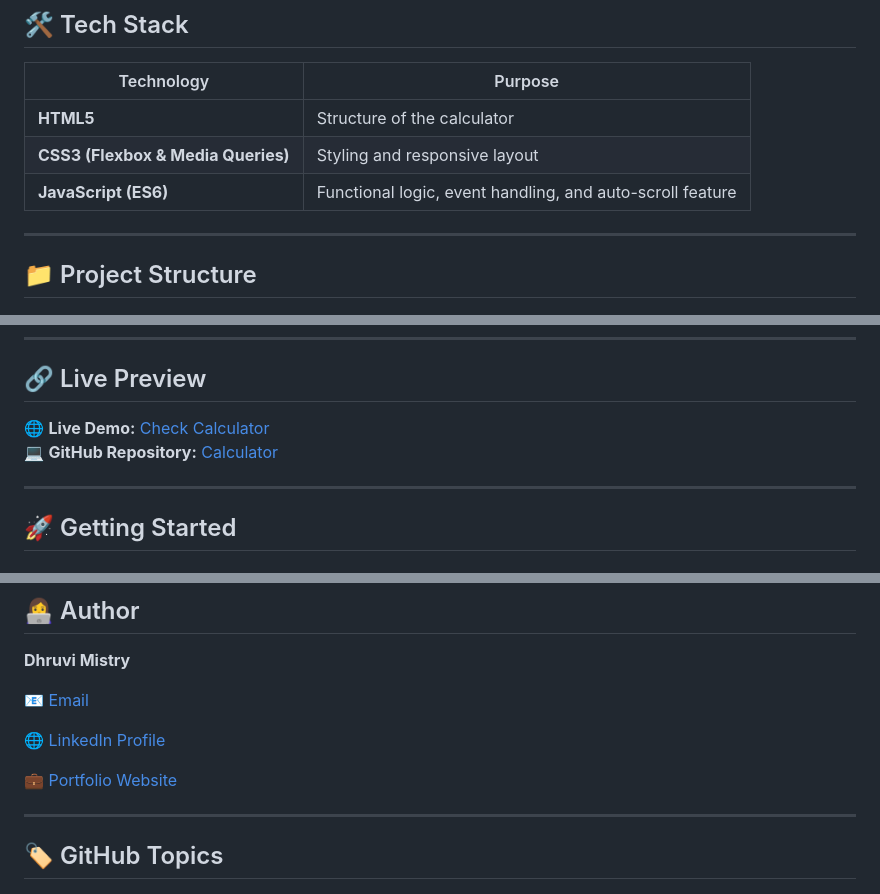
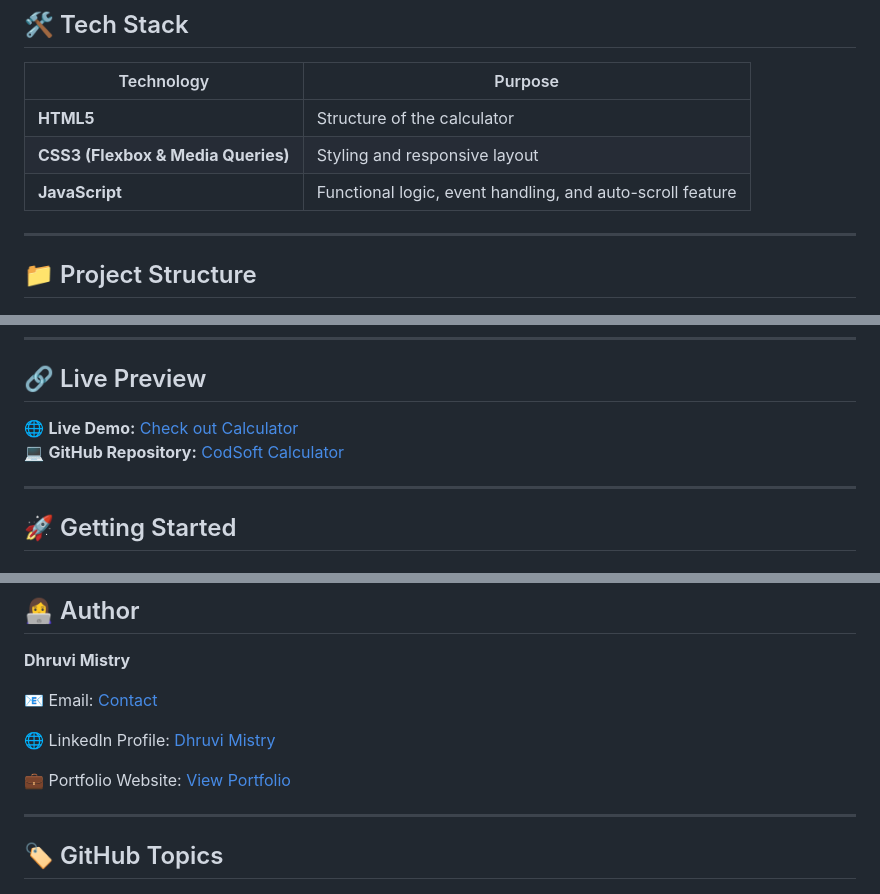
Before and after one commit to Dhruvi04-22/CODSOFT-CALCULATOR, a Markdown page: README.md, 3 parts joined by grey strips. Rendered like a GitHub page.

```diff
--- a/README.md
+++ b/README.md
@@ -22,7 +22,7 @@ With added **keyboard support** and an **auto-scroll display feature**, this cal
 |-------------|----------|
 | **HTML5** | Structure of the calculator |
 | **CSS3 (Flexbox & Media Queries)** | Styling and responsive layout |
-| **JavaScript (ES6)** | Functional logic, event handling, and auto-scroll feature |
+| **JavaScript** | Functional logic, event handling, and auto-scroll feature |
 
 ---
 
@@ -41,8 +41,8 @@ Responsive-Calculator/
 ---
 
 ## 🔗 Live Preview
-🌐 **Live Demo:** [Check Calculator](https://dhruvi04-22.github.io/CODSOFT-CALCULATOR/)
-💻 **GitHub Repository:** [Calculator](https://github.com/Dhruvi04-22/CODSOFT-CALCULATOR)
+🌐 **Live Demo:** [Check out Calculator](https://dhruvi04-22.github.io/CODSOFT-CALCULATOR/)
+💻 **GitHub Repository:** [CodSoft Calculator](https://github.com/Dhruvi04-22/CODSOFT-CALCULATOR)
 
 ---
 
@@ -94,11 +94,11 @@ Through this project, I gained hands-on experience in:
 
 **Dhruvi Mistry**
 
-📧 [Email](mailto:damistry55@gmail.com)
+📧 Email: [Contact](mailto:damistry55@gmail.com)
 
-🌐 [LinkedIn Profile](https://www.linkedin.com/in/dhruvimistry4/)
+🌐 LinkedIn Profile: [Dhruvi Mistry](https://www.linkedin.com/in/dhruvimistry4/)
 
-💼 [Portfolio Website](https://dhruvi04-22.github.io/CODSOFT-Portfolio/)
+💼 Portfolio Website: [View Portfolio](https://dhruvi04-22.github.io/CODSOFT-Portfolio/)
 
 ---
 
```
